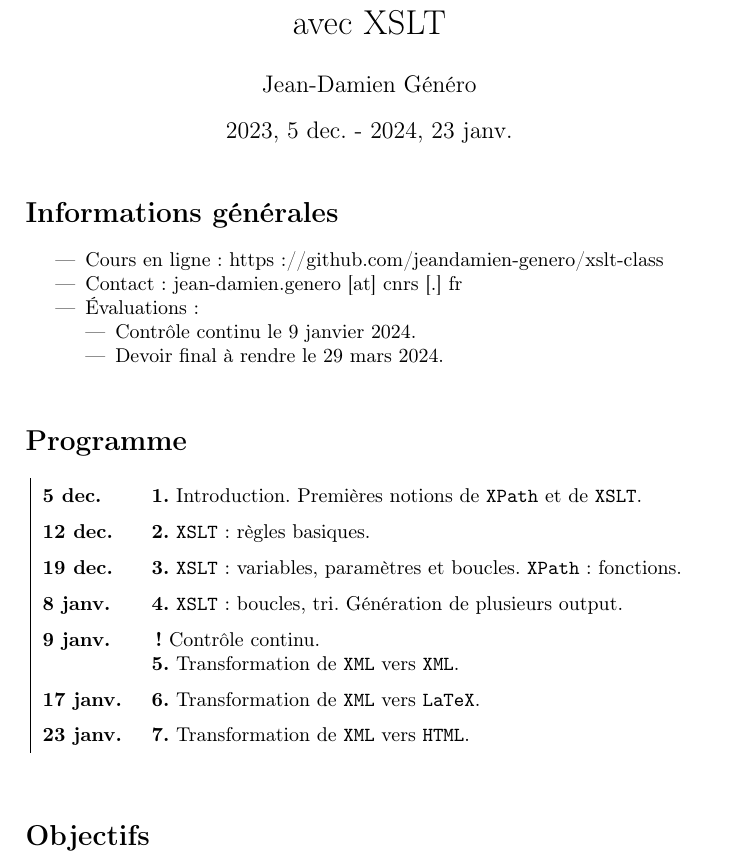
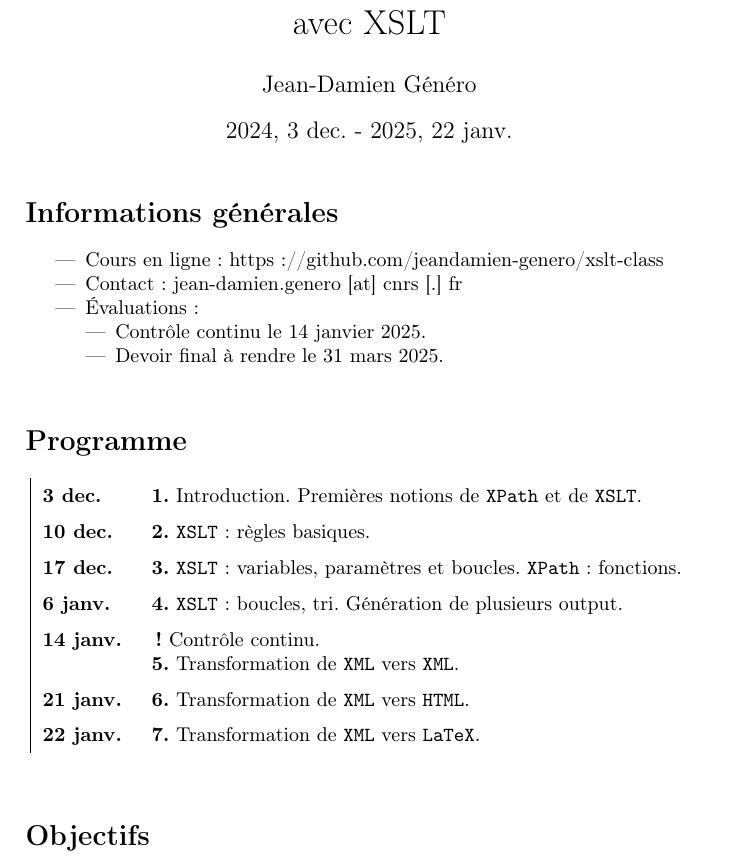
Before and after one commit to jeandamien-genero/xslt-class, a LaTeX document (programme.tex): part of page 1 of 2, cut so that both start at the same text. Compiled offline with pdfLaTeX.

Commit message:
update schedule

```diff
--- a/programme.tex
+++ b/programme.tex
@@ -8,7 +8,7 @@
 
 Technique et chaîne de publication électronique avec XSLT}
 \author{Jean-Damien Généro}
-\date{2023, 5 dec. - 2024, 23 janv.}
+\date{2024, 3 dec. - 2025, 22 janv.}
 
 \begin{document}
 \maketitle
@@ -20,8 +20,8 @@ Technique et chaîne de publication électronique avec XSLT}
     \item Contact : jean-damien.genero [at] cnrs [.] fr
     \item Évaluations :
     \begin{itemize}
-        \item Contrôle continu le 9 janvier 2024.
-        \item Devoir final à rendre le 29 mars 2024.
+        \item Contrôle continu le 14 janvier 2025.
+        \item Devoir final à rendre le 31 mars 2025.
     \end{itemize}
 \end{itemize}
 
@@ -32,15 +32,15 @@ Technique et chaîne de publication électronique avec XSLT}
 \renewcommand{\arraystretch}{1.5}
 \begin{center}
     \begin{tabular}[h]{|p{1.5cm} p{9.6cm}}
-        \textbf{5 dec.} & \textbf{1.} Introduction. Premières notions de \texttt{XPath} et de \texttt{XSLT}.\\
-        \textbf{12 dec.} & \textbf{2.} \texttt{XSLT} : règles basiques.  \\
-        \textbf{19 dec.} & \textbf{3.} \texttt{XSLT} : variables, paramètres et boucles. \texttt{XPath} : fonctions. \\
-        \textbf{8 janv.} & \textbf{4.} \texttt{XSLT} :  boucles, tri. Génération de plusieurs output. \\
-        \textbf{9 janv.} & \textbf{!}  Contrôle continu.
+        \textbf{3 dec.} & \textbf{1.} Introduction. Premières notions de \texttt{XPath} et de \texttt{XSLT}.\\
+        \textbf{10 dec.} & \textbf{2.} \texttt{XSLT} : règles basiques.  \\
+        \textbf{17 dec.} & \textbf{3.} \texttt{XSLT} : variables, paramètres et boucles. \texttt{XPath} : fonctions. \\
+        \textbf{6 janv.} & \textbf{4.} \texttt{XSLT} :  boucles, tri. Génération de plusieurs output. \\
+        \textbf{14 janv.} & \textbf{!}  Contrôle continu.
 
         \textbf{5.} Transformation de \texttt{XML}  vers \texttt{XML}. \\
-        \textbf{17 janv.} & \textbf{6.} Transformation de \texttt{XML}  vers \texttt{LaTeX}. \\
-        \textbf{23 janv.} & \textbf{7.} Transformation de \texttt{XML}  vers \texttt{HTML}. \\
+        \textbf{21 janv.} & \textbf{6.} Transformation de \texttt{XML}  vers \texttt{HTML}. \\
+        \textbf{22 janv.} & \textbf{7.} Transformation de \texttt{XML}  vers \texttt{LaTeX}. \\
     \end{tabular}
 \end{center}
 
```
Also changed, not shown: programme.pdf.
